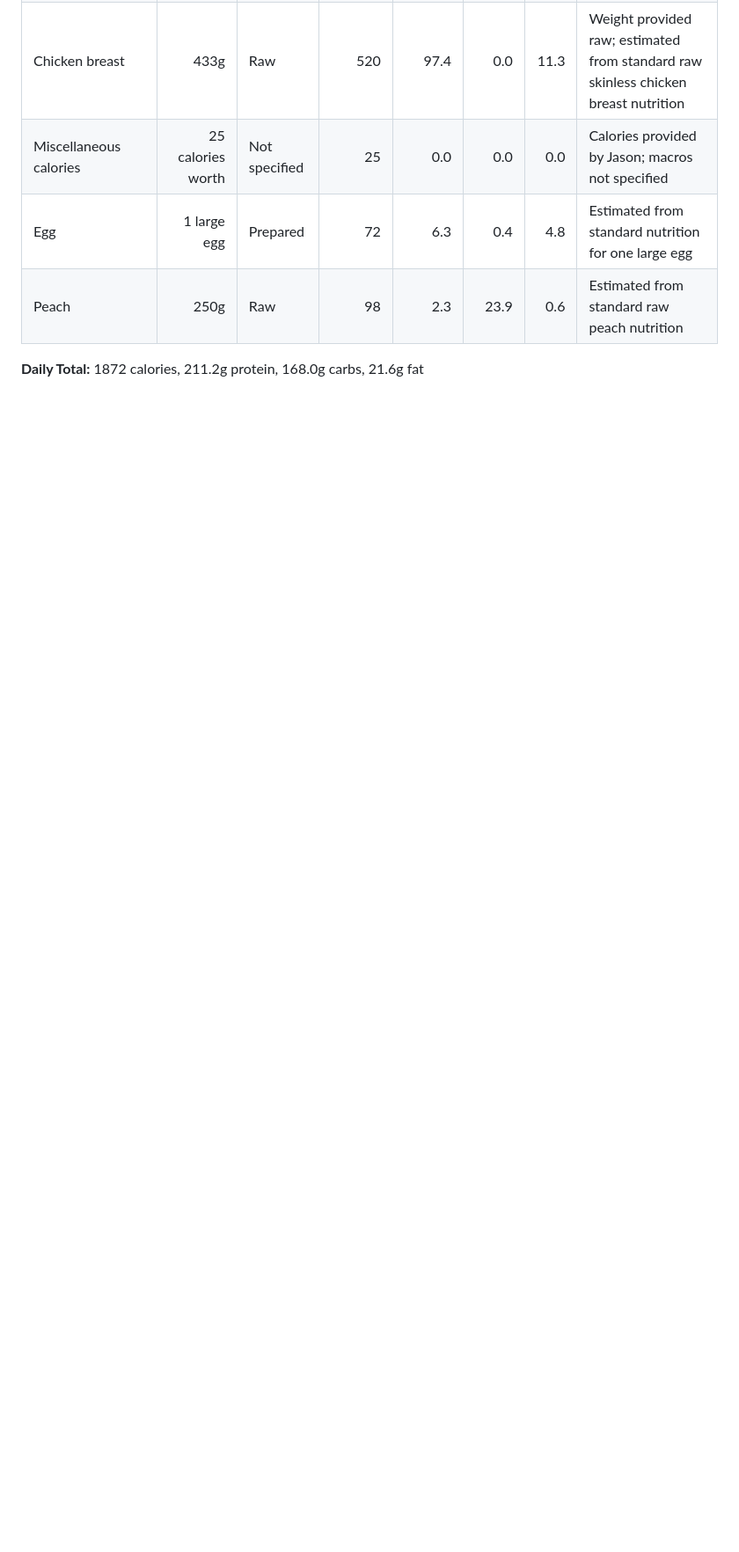
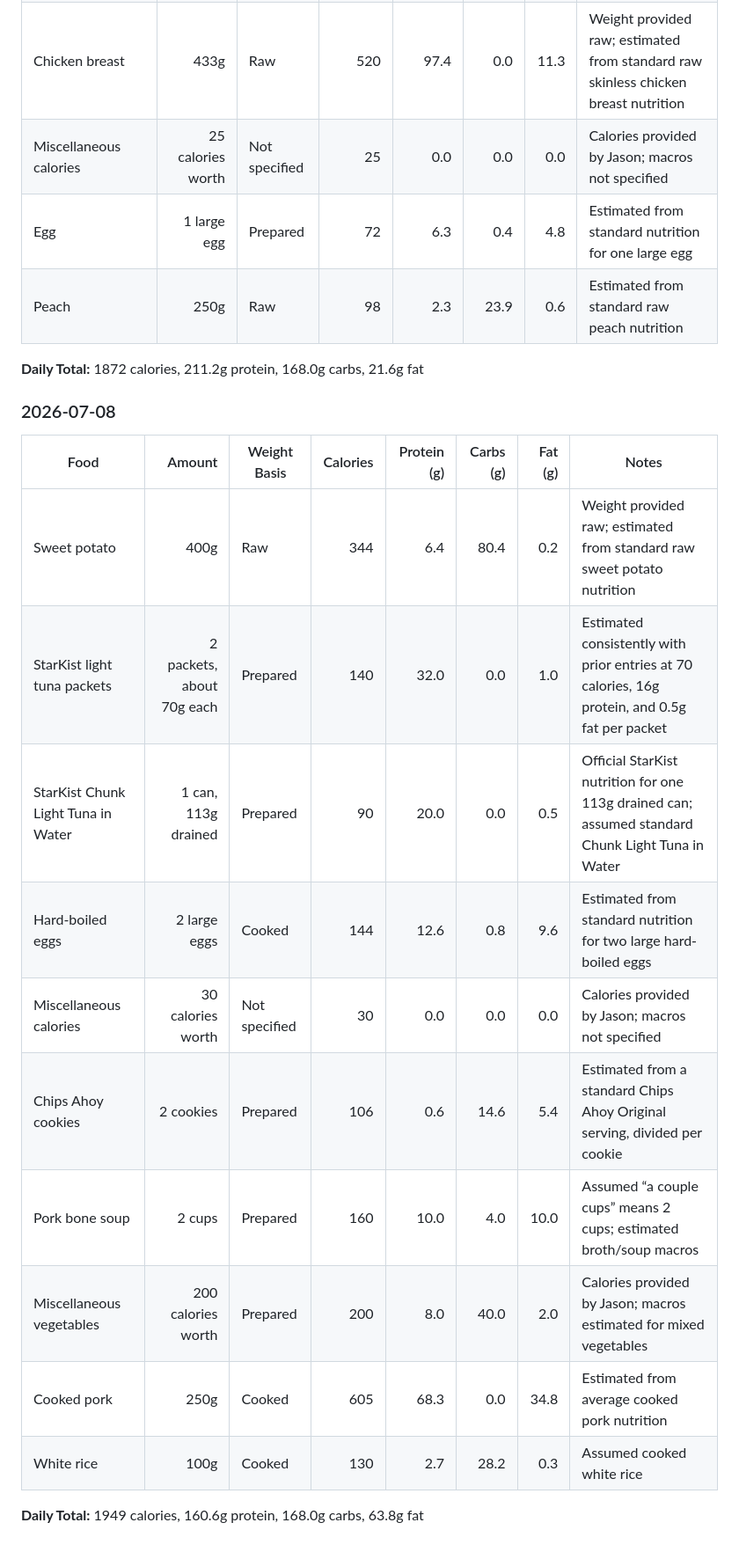
Before and after one commit to Jjasonnli/Jjasonnli.github.io, a Markdown page: nutrition-dashboard/Jason's_Calorie_and_Macro_Intake.md, the part around the change. Shown at 88% size. Rendered like a GitHub page; blank space fills up the shorter version.

Commit message:
logged dinner

```diff
--- a/nutrition-dashboard/Jason's_Calorie_and_Macro_Intake.md
+++ b/nutrition-dashboard/Jason's_Calorie_and_Macro_Intake.md
@@ -300,3 +300,20 @@ Use this file to track daily food intake, calories, and macros.
 | Peach | 250g | Raw | 98 | 2.3 | 23.9 | 0.6 | Estimated from standard raw peach nutrition |
 
 **Daily Total:** 1872 calories, 211.2g protein, 168.0g carbs, 21.6g fat
+
+### 2026-07-08
+
+| Food | Amount | Weight Basis | Calories | Protein (g) | Carbs (g) | Fat (g) | Notes |
+|---|---:|---|---:|---:|---:|---:|---|
+| Sweet potato | 400g | Raw | 344 | 6.4 | 80.4 | 0.2 | Weight provided raw; estimated from standard raw sweet potato nutrition |
+| StarKist light tuna packets | 2 packets, about 70g each | Prepared | 140 | 32.0 | 0.0 | 1.0 | Estimated consistently with prior entries at 70 calories, 16g protein, and 0.5g fat per packet |
+| StarKist Chunk Light Tuna in Water | 1 can, 113g drained | Prepared | 90 | 20.0 | 0.0 | 0.5 | Official StarKist nutrition for one 113g drained can; assumed standard Chunk Light Tuna in Water |
+| Hard-boiled eggs | 2 large eggs | Cooked | 144 | 12.6 | 0.8 | 9.6 | Estimated from standard nutrition for two large hard-boiled eggs |
+| Miscellaneous calories | 30 calories worth | Not specified | 30 | 0.0 | 0.0 | 0.0 | Calories provided by Jason; macros not specified |
+| Chips Ahoy cookies | 2 cookies | Prepared | 106 | 0.6 | 14.6 | 5.4 | Estimated from a standard Chips Ahoy Original serving, divided per cookie |
+| Pork bone soup | 2 cups | Prepared | 160 | 10.0 | 4.0 | 10.0 | Assumed “a couple cups” means 2 cups; estimated broth/soup macros |
+| Miscellaneous vegetables | 200 calories worth | Prepared | 200 | 8.0 | 40.0 | 2.0 | Calories provided by Jason; macros estimated for mixed vegetables |
+| Cooked pork | 250g | Cooked | 605 | 68.3 | 0.0 | 34.8 | Estimated from average cooked pork nutrition |
+| White rice | 100g | Cooked | 130 | 2.7 | 28.2 | 0.3 | Assumed cooked white rice |
+
+**Daily Total:** 1949 calories, 160.6g protein, 168.0g carbs, 63.8g fat
```
